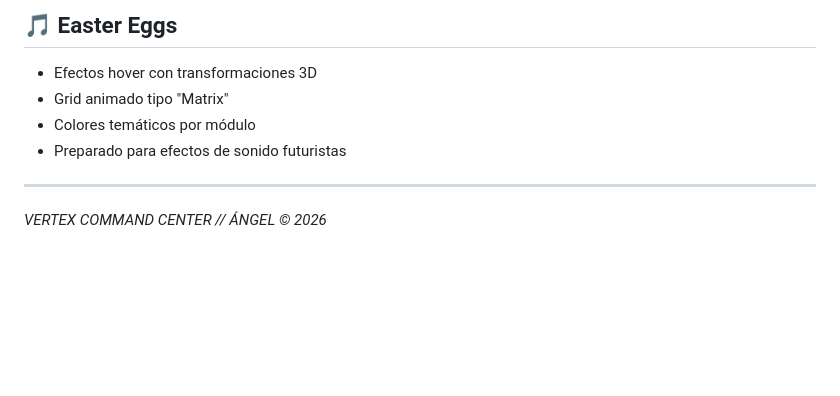
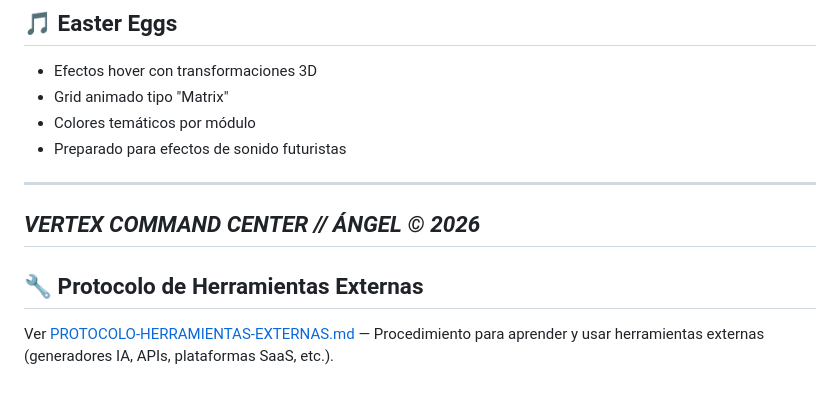
Before and after one commit to elfilonero/angel-dashboard, a Markdown page: README.md, the part around the change. Drawn GitHub-style; blank space fills up the shorter version.

```diff
--- a/README.md
+++ b/README.md
@@ -147,3 +147,6 @@ angel-dashboard/
 
 ---
 *VERTEX COMMAND CENTER // ÁNGEL © 2026*
+---
+## 🔧 Protocolo de Herramientas Externas
+Ver [PROTOCOLO-HERRAMIENTAS-EXTERNAS.md](./PROTOCOLO-HERRAMIENTAS-EXTERNAS.md) — Procedimiento para aprender y usar herramientas externas (generadores IA, APIs, plataformas SaaS, etc.).
```
Also changed, not shown: PROTOCOLO-HERRAMIENTAS-EXTERNAS.md (added, +79 -0 lines).
